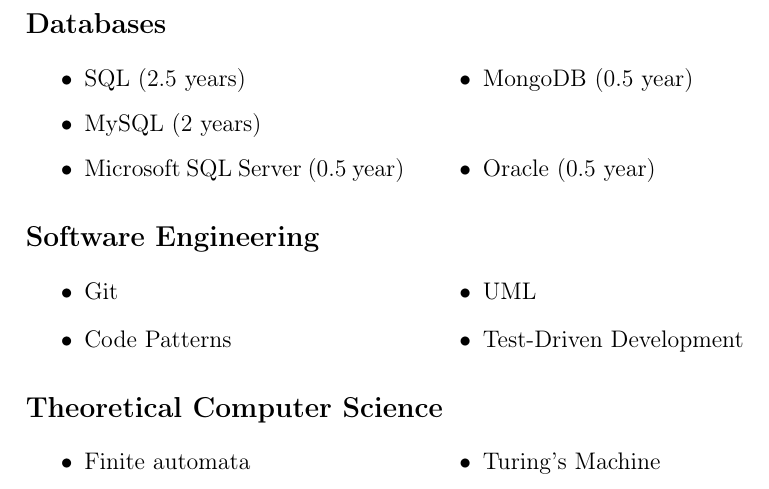
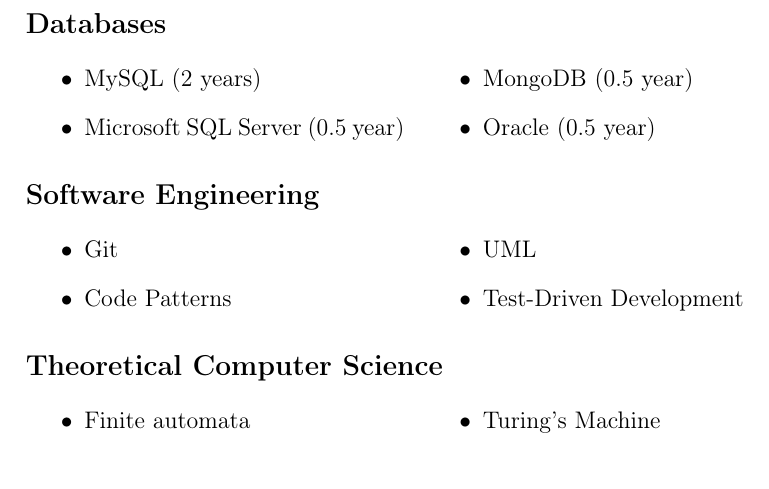
Before and after one commit to MaxLynx/CurriculumVitae, a LaTeX CV (cv.tex): part of page 3 of 3, cut so that both start at the same text. Compiled offline with pdfLaTeX.

Commit message:
General SQL removed

```diff
--- a/cv.tex
+++ b/cv.tex
@@ -163,7 +163,6 @@
 
 \begin{multicols}{2}
 \begin{itemize}
-    \item SQL (2.5 years)
     \item MySQL (2 years)
     \item Microsoft SQL Server (0.5 year)
     \item MongoDB (0.5 year)
```
Also changed, not shown: cv.pdf, 3 other files.
